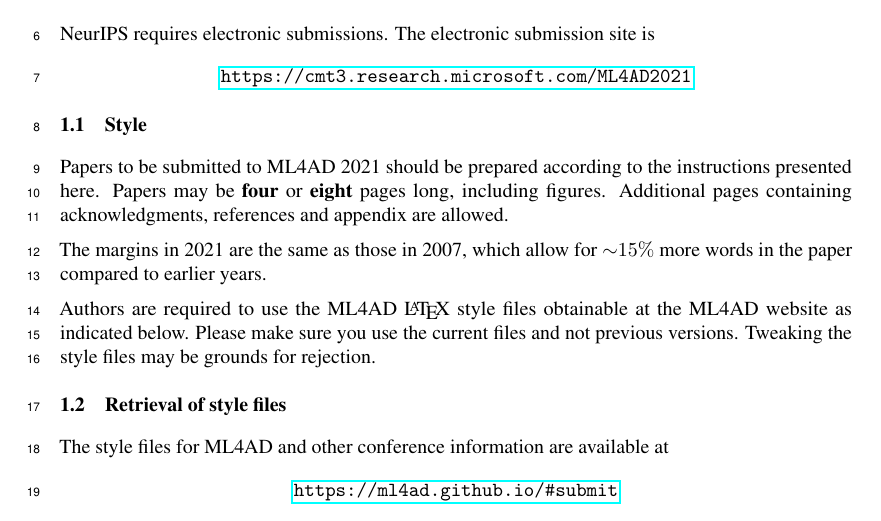
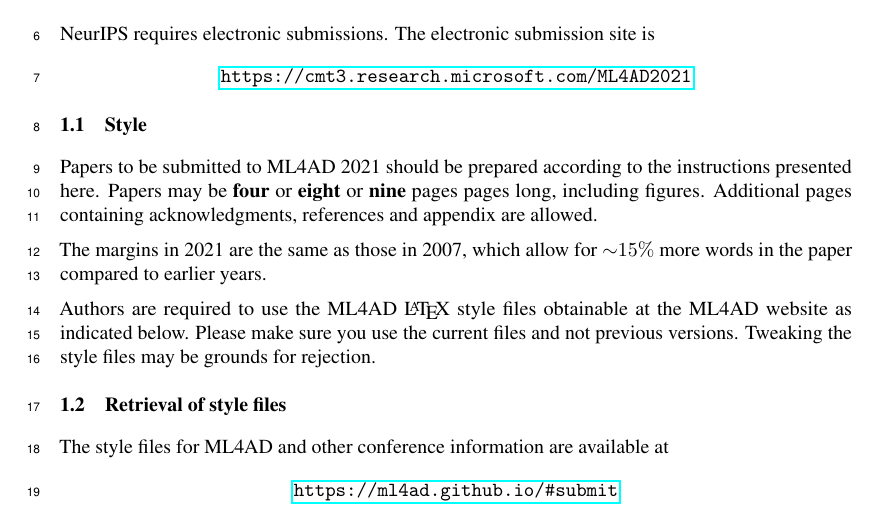
Before and after one commit to ml4ad/ml4ad.github.io, a LaTeX paper (files/neurips_2021_ml4ad.tex): part of page 1 of 5, cut so that both start at the same text. Compiled offline with pdfLaTeX.

Commit message:
2021 website update

```diff
--- a/files/neurips_2021_ml4ad.tex
+++ b/files/neurips_2021_ml4ad.tex
@@ -88,7 +87,7 @@ NeurIPS requires electronic submissions.  The electronic submission site is
 \subsection{Style}
 
 Papers to be submitted to ML4AD 2021 should be prepared according to the
-instructions presented here. Papers may be {\bf four} or {\bf eight} pages long, including figures. Additional pages containing acknowledgments, references and appendix are allowed.
+instructions presented here. Papers may be {\bf four} or {\bf eight} or {\bf nine} pages pages long, including figures. Additional pages containing acknowledgments, references and appendix are allowed.
 
 The margins in 2021 are the same as those in 2007, which allow for $\sim$$15\%$
 more words in the paper compared to earlier years.
```
Also changed, not shown: files/neurips_2021_ml4ad.pdf, img/alex.jpg, files/neurips_2021_ml4ad.tex (3 more changed lines).
